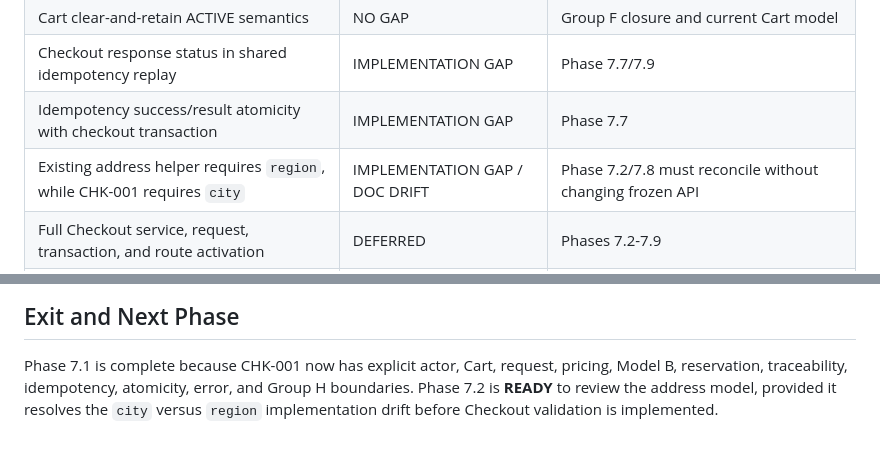
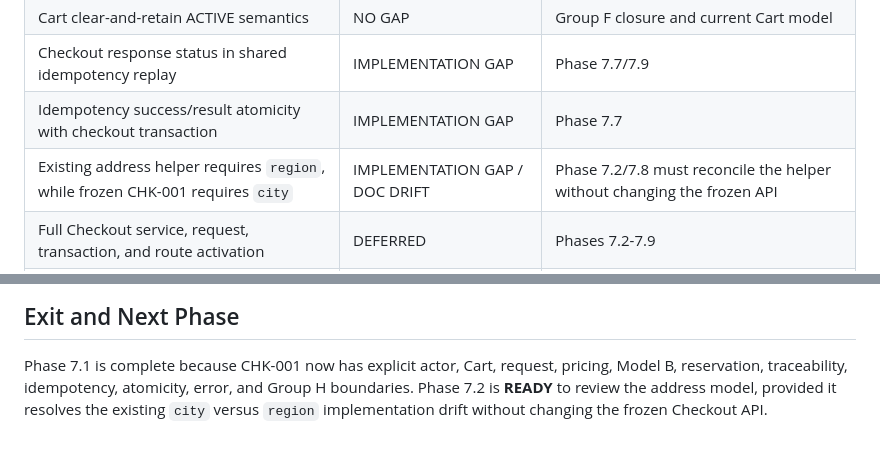
Before and after one commit to larason/furnitureapp, a Markdown page: phases/phase-7.1-checkout-requirements.md, 2 parts joined by grey strips. Drawn GitHub-style.

Commit message:
docs(checkout): clarify frozen API constraint for address drift
Reword the address-helper gap to identify the frozen CHK-001 contract as the
source of truth. Emphasize that upcoming address reconciliation must resolve
the `city` versus `region` mismatch without changing the Checkout API.

```diff
--- a/phases/phase-7.1-checkout-requirements.md
+++ b/phases/phase-7.1-checkout-requirements.md
@@ -264,7 +264,7 @@ private `no-store` cache semantics.
 | Cart clear-and-retain ACTIVE semantics | NO GAP | Group F closure and current Cart model |
 | Checkout response status in shared idempotency replay | IMPLEMENTATION GAP | Phase 7.7/7.9 |
 | Idempotency success/result atomicity with checkout transaction | IMPLEMENTATION GAP | Phase 7.7 |
-| Existing address helper requires `region`, while CHK-001 requires `city` | IMPLEMENTATION GAP / DOC DRIFT | Phase 7.2/7.8 must reconcile without changing frozen API |
+| Existing address helper requires `region`, while frozen CHK-001 requires `city` | IMPLEMENTATION GAP / DOC DRIFT | Phase 7.2/7.8 must reconcile the helper without changing the frozen API |
 | Full Checkout service, request, transaction, and route activation | DEFERRED | Phases 7.2-7.9 |
 | Payment, fee finalization, release/consume, and expiry workflows | DEFERRED | Group H and Order operations |
 
@@ -285,5 +285,5 @@ Order snapshots/history, and Cart preservation on every failed attempt.
 Phase 7.1 is complete because CHK-001 now has explicit actor, Cart, request,
 pricing, Model B, reservation, traceability, idempotency, atomicity, error,
 and Group H boundaries. Phase 7.2 is **READY** to review the address model,
-provided it resolves the `city` versus `region` implementation drift before
-Checkout validation is implemented.
+provided it resolves the existing `city` versus `region` implementation drift
+without changing the frozen Checkout API.
```
